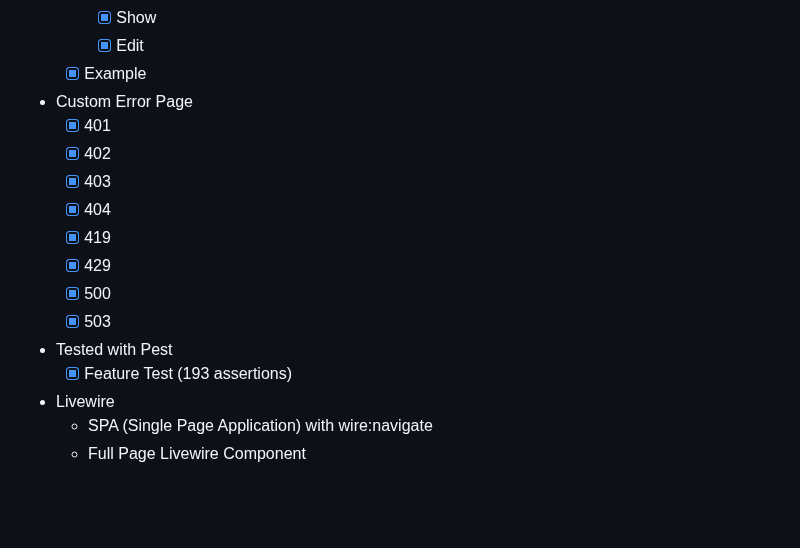
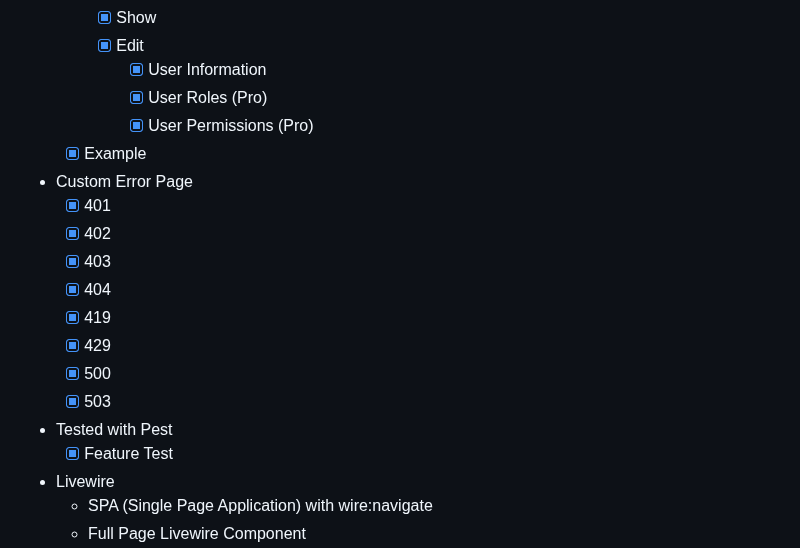
Before and after one commit to tgr-9/laravel-livewire-skeleton-project, a Markdown page: README.md, the part around one of its changes. GitHub-like rendering; blank space fills up the shorter version.

```diff
--- a/README.md
+++ b/README.md
@@ -192,5 +201,8 @@ LaLi comes packed with essential features and a well-structured codebase to get
         -   [x] Show
         -   [x] Edit
+            -   [x] User Information
+            -   [x] User Roles (Pro)
+            -   [x] User Permissions (Pro)
     -   [x] Example
 -   Custom Error Page
     -   [x] 401
@@ -202,7 +214,7 @@ LaLi comes packed with essential features and a well-structured codebase to get
     -   [x] 500
     -   [x] 503
 -   Tested with Pest
-    -   [x] Feature Test (193 assertions)
+    -   [x] Feature Test
 -   Livewire
     -   SPA (Single Page Application) with wire:navigate
     -   Full Page Livewire Component
```
Also changed, not shown: other parts of README.md (+30 -21 lines).
